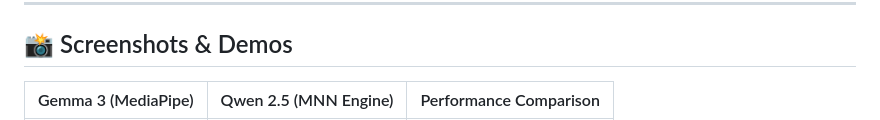
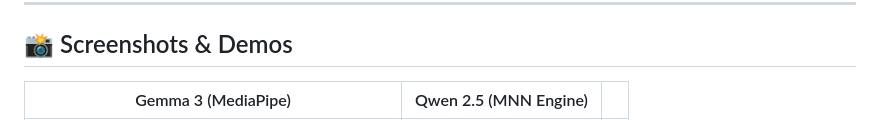
Before and after one commit to rajureddi/AuraOnDevice-AI_HUB, a Markdown page: README.md, the part around one of its changes. Drawn GitHub-style.

```diff
--- a/README.md
+++ b/README.md
@@ -38,5 +37,5 @@ A comprehensive suite of on-device AI tools for developers and enthusiasts:
 
 ## 📸 Screenshots & Demos
 
-| Gemma 3 (MediaPipe) | Qwen 2.5 (MNN Engine) | Performance Comparison |
+| Gemma 3 (MediaPipe) | Qwen 2.5 (MNN Engine) | |
 | :---: | :---: | :---: |
```
Also changed, not shown: other parts of README.md (+1 -2 lines).
